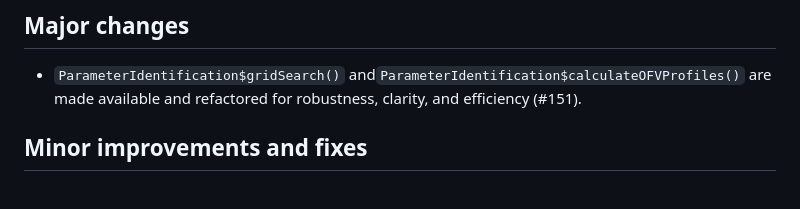
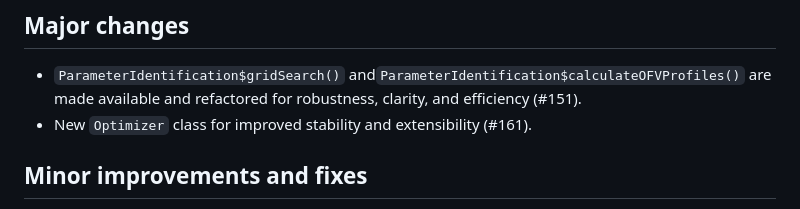
Before and after one commit to Open-Systems-Pharmacology/OSPSuite.ParameterIdentification, a Markdown page: NEWS.md, the part around the change. GitHub-like rendering.

Commit message:
update NEWS

```diff
--- a/NEWS.md
+++ b/NEWS.md
@@ -4,6 +4,7 @@
 ## Major changes
 
 - `ParameterIdentification$gridSearch()` and`ParameterIdentification$calculateOFVProfiles()` are made available and refactored for robustness, clarity, and efficiency (#151).
+- New `Optimizer` class for improved stability and extensibility (#161).
 
 
 ## Minor improvements and fixes
```
